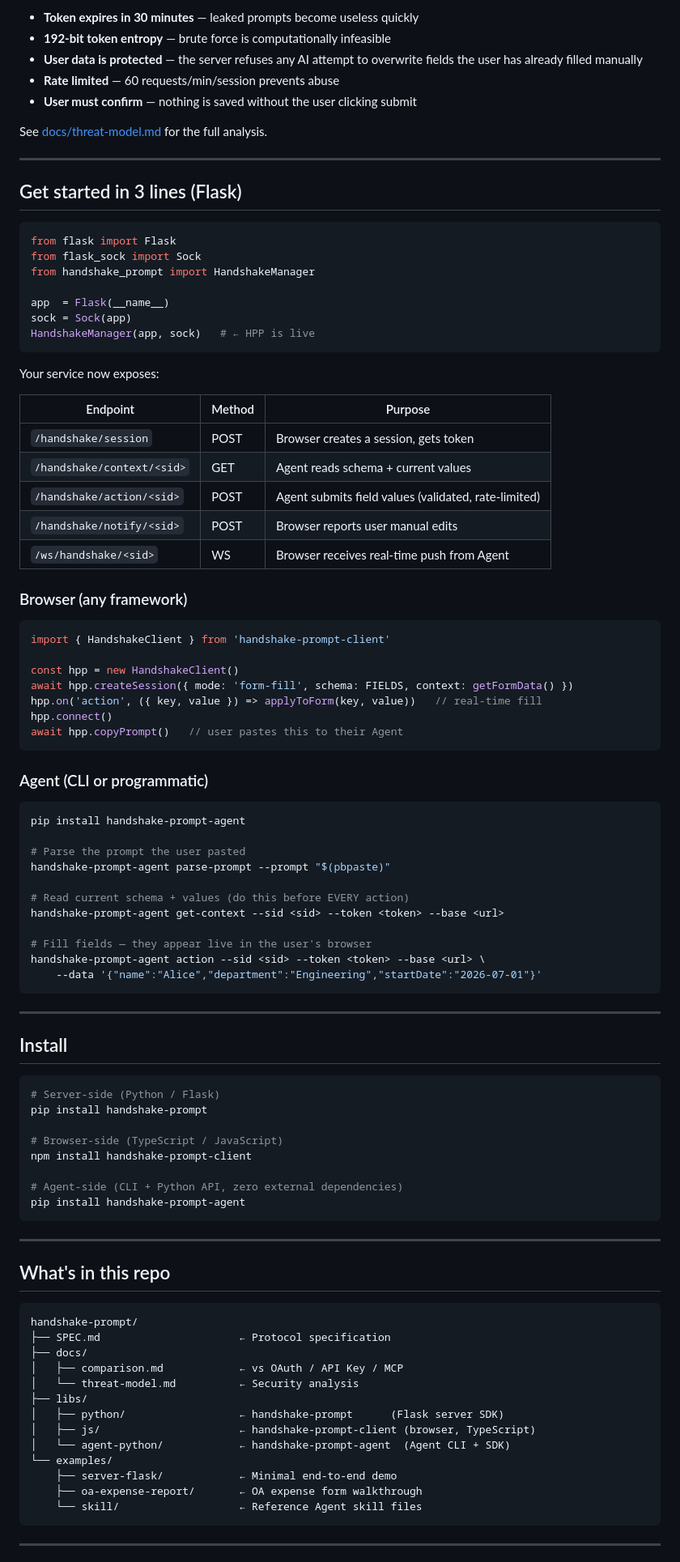
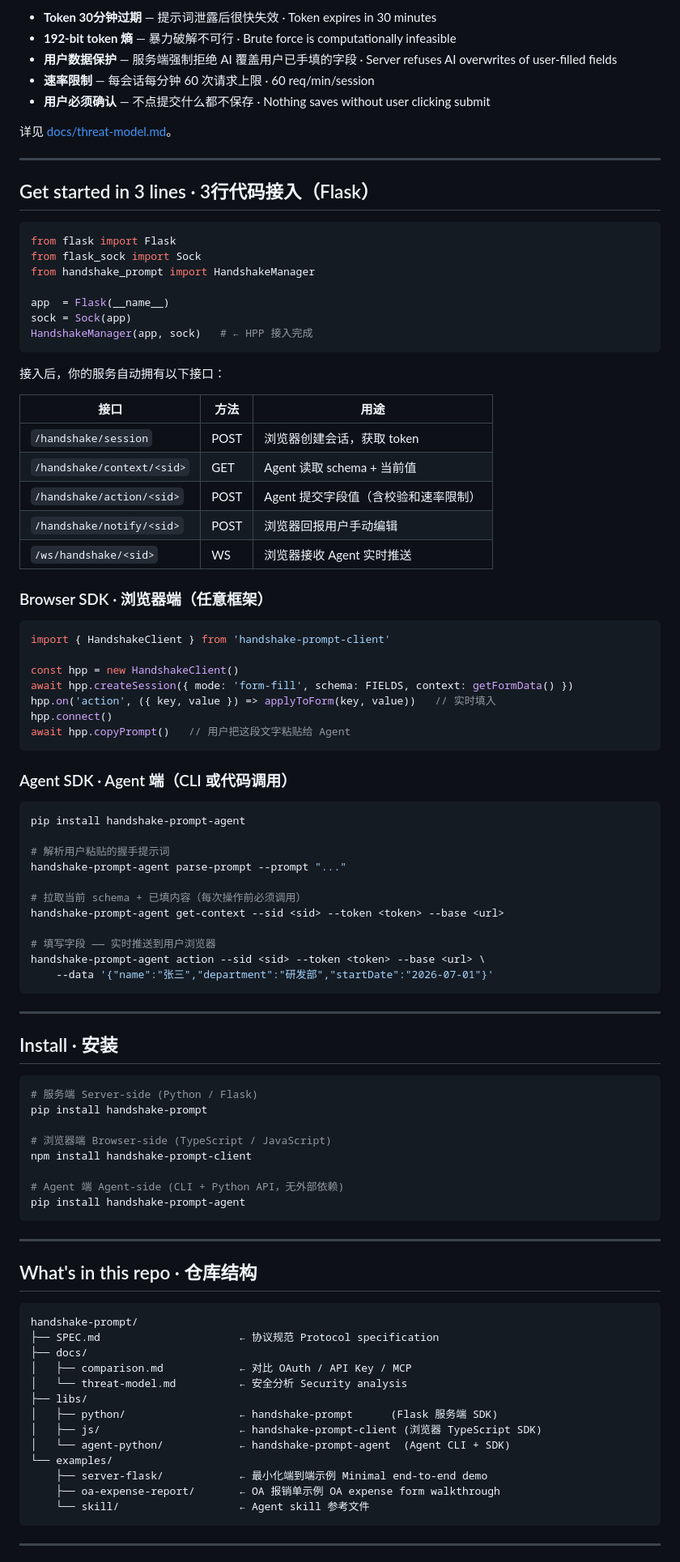
Before and after one commit to CGandGameEngineLearner/handshake-prompt, a Markdown page: README.md, the part around one of its changes. Shown at 81% size. GitHub-like rendering.

````diff
--- a/README.md
+++ b/README.md
@@ -150,15 +178,15 @@ The Agent parses the credentials, fetches the form schema, reasons about the fie
 
-- **Token expires in 30 minutes** — leaked prompts become useless quickly
-- **192-bit token entropy** — brute force is computationally infeasible
-- **User data is protected** — the server refuses any AI attempt to overwrite fields the user has already filled manually
-- **Rate limited** — 60 requests/min/session prevents abuse
-- **User must confirm** — nothing is saved without the user clicking submit
+- **Token 30分钟过期** — 提示词泄露后很快失效 · Token expires in 30 minutes
+- **192-bit token 熵** — 暴力破解不可行 · Brute force is computationally infeasible
+- **用户数据保护** — 服务端强制拒绝 AI 覆盖用户已手填的字段 · Server refuses AI overwrites of user-filled fields
+- **速率限制** — 每会话每分钟 60 次请求上限 · 60 req/min/session
+- **用户必须确认** — 不点提交什么都不保存 · Nothing saves without user clicking submit
 
-See [docs/threat-model.md](docs/threat-model.md) for the full analysis.
+详见 [docs/threat-model.md](docs/threat-model.md)。
 
 ---
 
-## Get started in 3 lines (Flask)
+## Get started in 3 lines · 3行代码接入（Flask）
 
 ```python
 from flask import Flask
@@ -167,80 +195,80 @@ from handshake_prompt import HandshakeManager
 
 app  = Flask(__name__)
 sock = Sock(app)
-HandshakeManager(app, sock)   # ← HPP is live
+HandshakeManager(app, sock)   # ← HPP 接入完成
 ```
 
-Your service now exposes:
+接入后，你的服务自动拥有以下接口：
 
-| Endpoint | Method | Purpose |
-|----------|--------|---------|
-| `/handshake/session`       | POST | Browser creates a session, gets token |
-| `/handshake/context/<sid>` | GET  | Agent reads schema + current values |
-| `/handshake/action/<sid>`  | POST | Agent submits field values (validated, rate-limited) |
-| `/handshake/notify/<sid>`  | POST | Browser reports user manual edits |
-| `/ws/handshake/<sid>`      | WS   | Browser receives real-time push from Agent |
+| 接口 | 方法 | 用途 |
+|------|------|------|
+| `/handshake/session`       | POST | 浏览器创建会话，获取 token |
+| `/handshake/context/<sid>` | GET  | Agent 读取 schema + 当前值 |
+| `/handshake/action/<sid>`  | POST | Agent 提交字段值（含校验和速率限制）|
+| `/handshake/notify/<sid>`  | POST | 浏览器回报用户手动编辑 |
+| `/ws/handshake/<sid>`      | WS   | 浏览器接收 Agent 实时推送 |
 
-### Browser (any framework)
+### Browser SDK · 浏览器端（任意框架）
 
 ```ts
 import { HandshakeClient } from 'handshake-prompt-client'
 
 const hpp = new HandshakeClient()
 await hpp.createSession({ mode: 'form-fill', schema: FIELDS, context: getFormData() })
-hpp.on('action', ({ key, value }) => applyToForm(key, value))   // real-time fill
+hpp.on('action', ({ key, value }) => applyToForm(key, value))   // 实时填入
 hpp.connect()
-await hpp.copyPrompt()   // user pastes this to their Agent
+await hpp.copyPrompt()   // 用户把这段文字粘贴给 Agent
 ```
 
-### Agent (CLI or programmatic)
+### Agent SDK · Agent 端（CLI 或代码调用）
 
 ```bash
 pip install handshake-prompt-agent
 
-# Parse the prompt the user pasted
-handshake-prompt-agent parse-prompt --prompt "$(pbpaste)"
+# 解析用户粘贴的握手提示词
+handshake-prompt-agent parse-prompt --prompt "..."
 
-# Read current schema + values (do this before EVERY action)
+# 拉取当前 schema + 已填内容（每次操作前必须调用）
 handshake-prompt-agent get-context --sid <sid> --token <token> --base <url>
 
-# Fill fields — they appear live in the user's browser
+# 填写字段 —— 实时推送到用户浏览器
 handshake-prompt-agent action --sid <sid> --token <token> --base <url> \
-    --data '{"name":"Alice","department":"Engineering","startDate":"2026-07-01"}'
+    --data '{"name":"张三","department":"研发部","startDate":"2026-07-01"}'
 ```
 
 ---
 
-## Install
+## Install · 安装
 
 ```bash
-# Server-side (Python / Flask)
+# 服务端 Server-side (Python / Flask)
 pip install handshake-prompt
 
-# Browser-side (TypeScript / JavaScript)
+# 浏览器端 Browser-side (TypeScript / JavaScript)
 npm install handshake-prompt-client
 
-# Agent-side (CLI + Python API, zero external dependencies)
+# Agent 端 Agent-side (CLI + Python API，无外部依赖)
 pip install handshake-prompt-agent
 ```
 
 ---
 
-## What's in this repo
+## What's in this repo · 仓库结构
 
 ```
 handshake-prompt/
-├── SPEC.md                      ← Protocol specification
+├── SPEC.md                      ← 协议规范 Protocol specification
 ├── docs/
-│   ├── comparison.md            ← vs OAuth / API Key / MCP
-│   └── threat-model.md          ← Security analysis
+│   ├── comparison.md            ← 对比 OAuth / API Key / MCP
+│   └── threat-model.md          ← 安全分析 Security analysis
 ├── libs/
-│   ├── python/                  ← handshake-prompt      (Flask server SDK)
-│   ├── js/                      ← handshake-prompt-client (browser, TypeScript)
+│   ├── python/                  ← handshake-prompt      (Flask 服务端 SDK)
+│   ├── js/                      ← handshake-prompt-client (浏览器 TypeScript SDK)
 │   └── agent-python/            ← handshake-prompt-agent  (Agent CLI + SDK)
 └── examples/
-    ├── server-flask/            ← Minimal end-to-end demo
-    ├── oa-expense-report/       ← OA expense form walkthrough
-    └── skill/                   ← Reference Agent skill files
+    ├── server-flask/            ← 最小化端到端示例 Minimal end-to-end demo
+    ├── oa-expense-report/       ← OA 报销单示例 OA expense form walkthrough
+    └── skill/                   ← Agent skill 参考文件
 ```
 
 ---
````
Also changed, not shown: other parts of README.md (+125 -88 lines).
